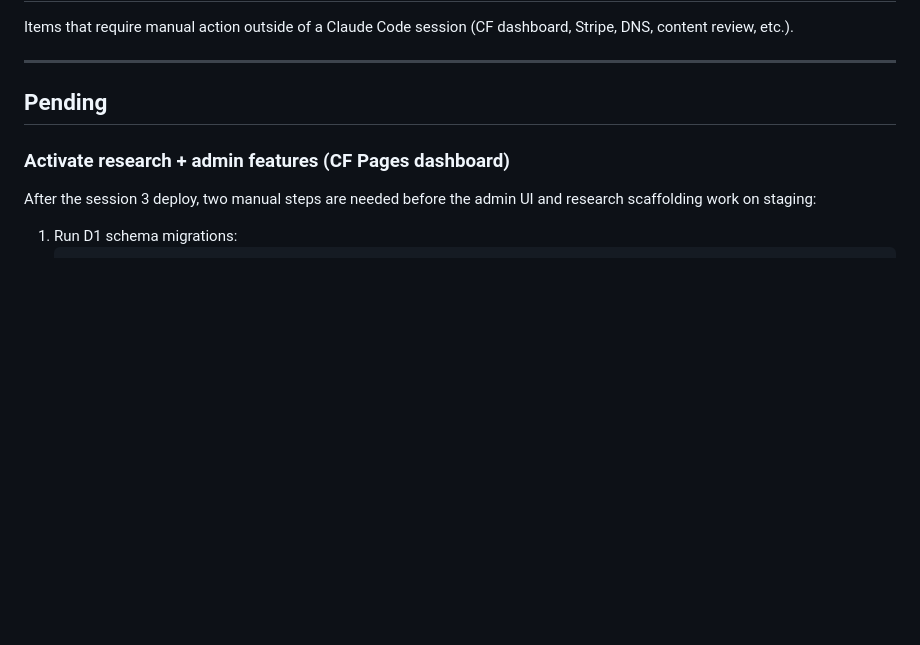
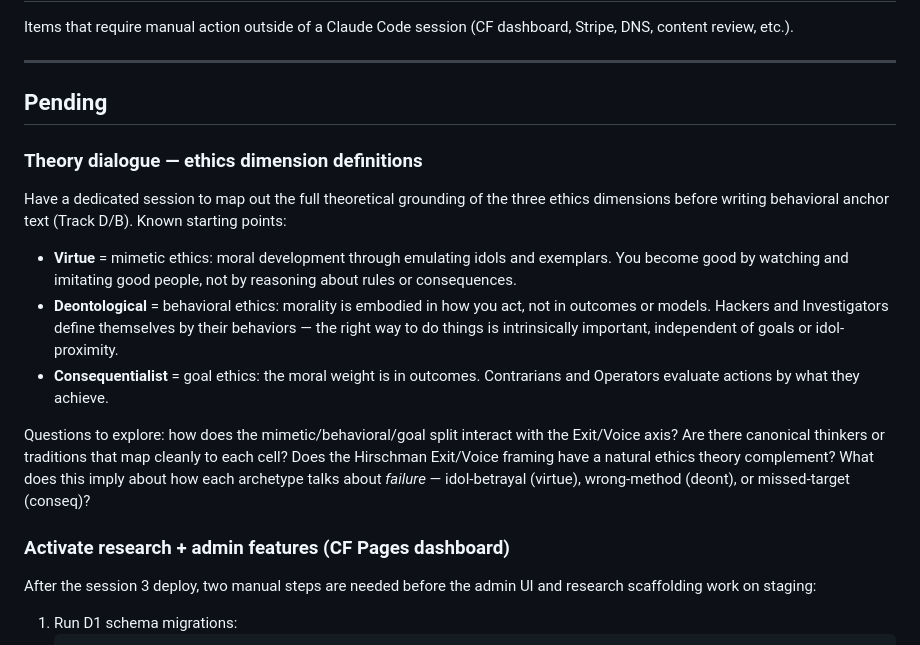
Before and after one commit to vgururao/quadrantology, a Markdown page: TODO.md, the part around the change. Drawn GitHub-style; blank space fills up the shorter version.

Commit message:
Add theory dialogue to-do: ethics dimension grounding (mimetic/behavioral/goal)
Co-Authored-By: Claude Sonnet 4.6 <noreply@anthropic.com>

```diff
--- a/TODO.md
+++ b/TODO.md
@@ -5,6 +5,16 @@ Items that require manual action outside of a Claude Code session (CF dashboard,
 ---
 
 ## Pending
+
+### Theory dialogue — ethics dimension definitions
+
+Have a dedicated session to map out the full theoretical grounding of the three ethics dimensions before writing behavioral anchor text (Track D/B). Known starting points:
+
+- **Virtue** = mimetic ethics: moral development through emulating idols and exemplars. You become good by watching and imitating good people, not by reasoning about rules or consequences.
+- **Deontological** = behavioral ethics: morality is embodied in how you act, not in outcomes or models. Hackers and Investigators define themselves by their behaviors — the right way to do things is intrinsically important, independent of goals or idol-proximity.
+- **Consequentialist** = goal ethics: the moral weight is in outcomes. Contrarians and Operators evaluate actions by what they achieve.
+
+Questions to explore: how does the mimetic/behavioral/goal split interact with the Exit/Voice axis? Are there canonical thinkers or traditions that map cleanly to each cell? Does the Hirschman Exit/Voice framing have a natural ethics theory complement? What does this imply about how each archetype talks about *failure* — idol-betrayal (virtue), wrong-method (deont), or missed-target (conseq)?
 
 ### Activate research + admin features (CF Pages dashboard)
 After the session 3 deploy, two manual steps are needed before the admin UI and research scaffolding work on staging:
```
